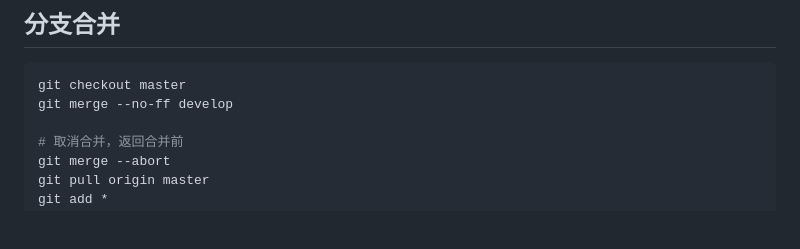
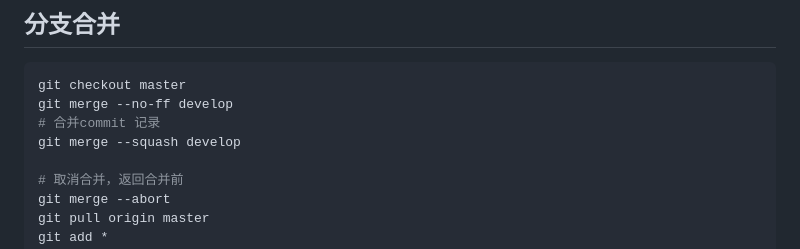
Before and after one commit to NARUTOne-note/web-note, a Markdown page: git/git/git.md, the part around the change. Drawn GitHub-style; blank space fills up the shorter version.

Commit message:
docs: git merge squash

````diff
--- a/git/git/git.md
+++ b/git/git/git.md
@@ -111,6 +111,8 @@ git push origin --delete <branch_name>
 ```bash
 git checkout master
 git merge --no-ff develop
+# 合并commit 记录
+git merge --squash develop
 
 # 取消合并，返回合并前
 git merge --abort
````
